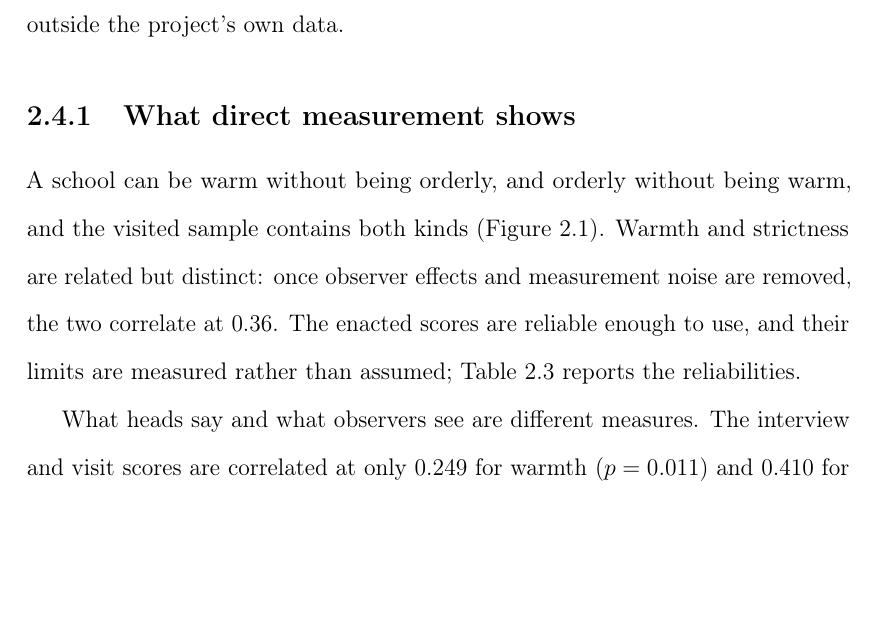
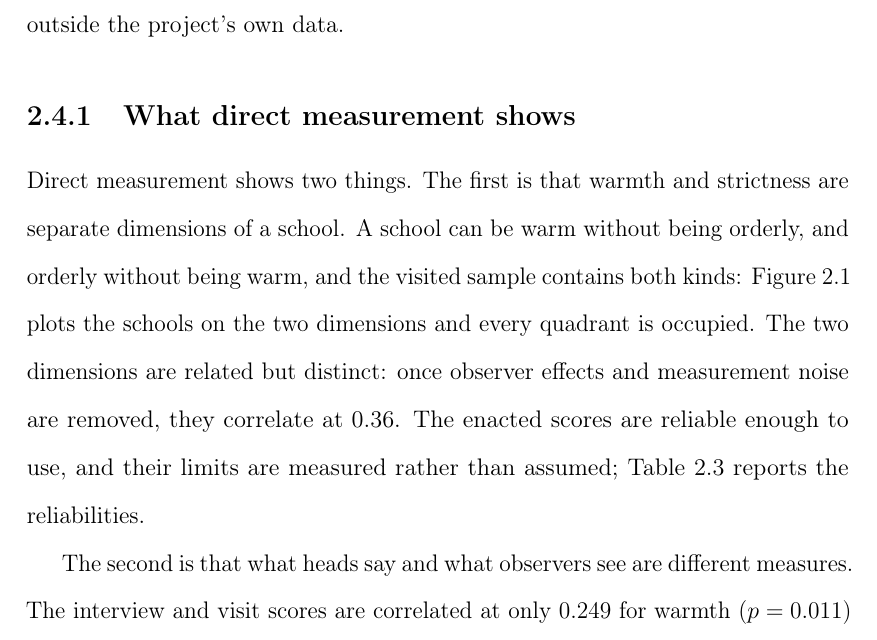
Before and after one commit to damianpphelan-cmd/phd-thesis-overleaf, a LaTeX thesis (main.tex, which reads chapters/02_paper1.tex): part of page 51 of 173, cut so that both start at the same text, the shorter picture padded with empty space. Compiled offline with pdfLaTeX.

Commit message:
Signpost the two direct-measurement findings and the figure

```diff
--- a/chapters/02_paper1.tex
+++ b/chapters/02_paper1.tex
@@ -658,11 +665,7 @@ text contains and which method extracts it, and two checks from outside the proj
 
 \subsection{What direct measurement shows}
 
-A school can be warm without being orderly, and orderly without being warm, and the visited sample
-contains both kinds (\cref{fig:p1_quadrants}). Warmth and strictness are related but distinct:
-once observer effects and measurement noise are removed, the two correlate at \CorrWSTrue{}.
-The enacted scores are reliable enough to use, and their limits are
-measured rather than assumed; \cref{tab:score_reliability} reports the reliabilities.
+Direct measurement shows two things. The first is that warmth and strictness are separate dimensions of a school. A school can be warm without being orderly, and orderly without being warm, and the visited sample contains both kinds: \cref{fig:p1_quadrants} plots the schools on the two dimensions and every quadrant is occupied. The two dimensions are related but distinct: once observer effects and measurement noise are removed, they correlate at \CorrWSTrue{}. The enacted scores are reliable enough to use, and their limits are measured rather than assumed; \cref{tab:score_reliability} reports the reliabilities.
 
 \begin{figure}[htbp]
   \centering
@@ -672,8 +675,7 @@ measured rather than assumed; \cref{tab:score_reliability} reports the reliabili
   \label{fig:p1_quadrants}
 \end{figure}
 
-What heads say and what observers see are different measures. The interview and visit scores are
-correlated at only $\GoldWarmthSplit$ for warmth ($p = \GoldWarmthSplitP$) and
+The second is that what heads say and what observers see are different measures. The interview and visit scores are correlated at only $\GoldWarmthSplit$ for warmth ($p = \GoldWarmthSplitP$) and
 $\GoldStrictnessSplit$ for strictness ($p \GoldStrictnessSplitP$), on the \NTierOne{} schools
 with both.
 
```
Also changed, not shown: chapters/02_paper1.tex (9 more changed lines).
